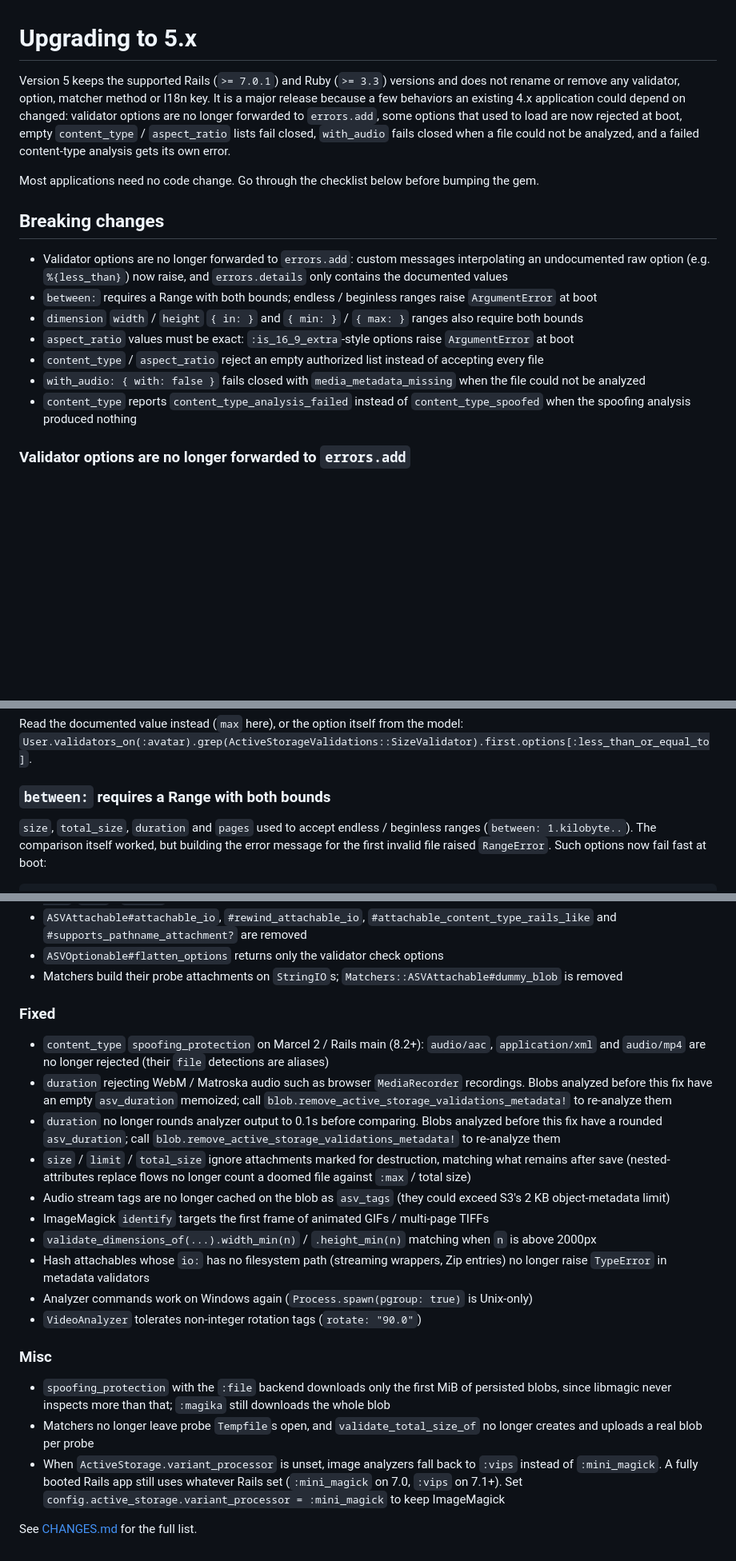
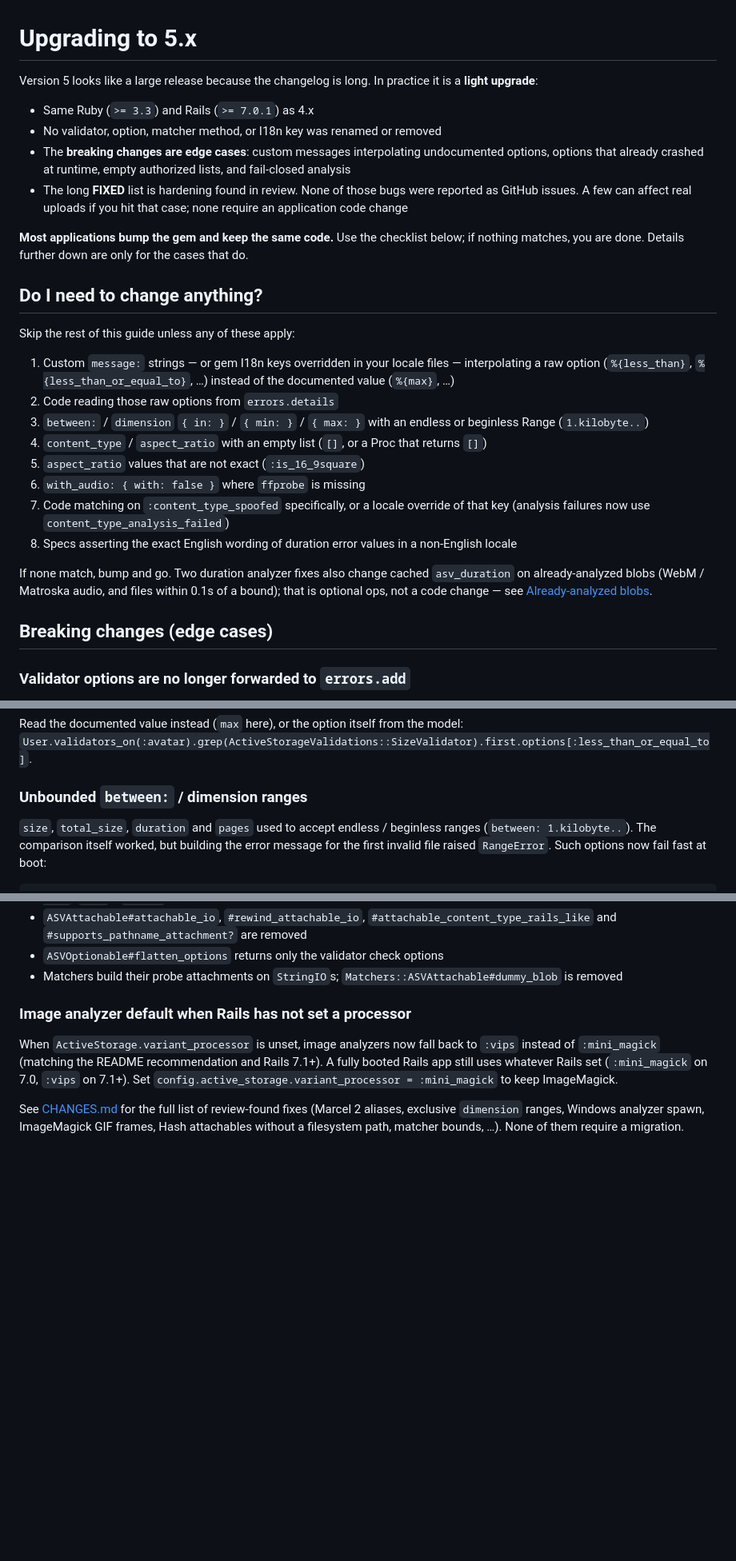
Before and after one commit to igorkasyanchuk/active_storage_validations, a Markdown page: docs/upgrade_to_5.md, 3 parts joined by grey strips. Shown at 80% size. Drawn GitHub-style; blank space fills up the shorter version.

```diff
--- a/docs/upgrade_to_5.md
+++ b/docs/upgrade_to_5.md
@@ -1,18 +1,30 @@
 # Upgrading to 5.x
 
-Version 5 keeps the supported Rails (`>= 7.0.1`) and Ruby (`>= 3.3`) versions and does not rename or remove any validator, option, matcher method or I18n key. It is a major release because a few behaviors an existing 4.x application could depend on changed: validator options are no longer forwarded to `errors.add`, some options that used to load are now rejected at boot, empty `content_type` / `aspect_ratio` lists fail closed, `with_audio` fails closed when a file could not be analyzed, and a failed content-type analysis gets its own error.
+Version 5 looks like a large release because the changelog is long. In practice it is a **light upgrade**:
 
-Most applications need no code change. Go through the checklist below before bumping the gem.
+- Same Ruby (`>= 3.3`) and Rails (`>= 7.0.1`) as 4.x
+- No validator, option, matcher method, or I18n key was renamed or removed
+- The **breaking changes are edge cases**: custom messages interpolating undocumented options, options that already crashed at runtime, empty authorized lists, and fail-closed analysis
+- The long **FIXED** list is hardening found in review. None of those bugs were reported as GitHub issues. A few can affect real uploads if you hit that case; none require an application code change
 
-## Breaking changes
+**Most applications bump the gem and keep the same code.** Use the checklist below; if nothing matches, you are done. Details further down are only for the cases that do.
 
-- Validator options are no longer forwarded to `errors.add`: custom messages interpolating an undocumented raw option (e.g. `%{less_than}`) now raise, and `errors.details` only contains the documented values
-- `between:` requires a Range with both bounds; endless / beginless ranges raise `ArgumentError` at boot
-- `dimension` `width` / `height` `{ in: }` and `{ min: }` / `{ max: }` ranges also require both bounds
-- `aspect_ratio` values must be exact: `:is_16_9_extra`-style options raise `ArgumentError` at boot
-- `content_type` / `aspect_ratio` reject an empty authorized list instead of accepting every file
-- `with_audio: { with: false }` fails closed with `media_metadata_missing` when the file could not be analyzed
-- `content_type` reports `content_type_analysis_failed` instead of `content_type_spoofed` when the spoofing analysis produced nothing
+## Do I need to change anything?
+
+Skip the rest of this guide unless any of these apply:
+
+1. Custom `message:` strings — or gem I18n keys overridden in your locale files — interpolating a raw option (`%{less_than}`, `%{less_than_or_equal_to}`, …) instead of the documented value (`%{max}`, …)
+2. Code reading those raw options from `errors.details`
+3. `between:` / `dimension` `{ in: }` / `{ min: }` / `{ max: }` with an endless or beginless Range (`1.kilobyte..`)
+4. `content_type` / `aspect_ratio` with an empty list (`[]`, or a Proc that returns `[]`)
+5. `aspect_ratio` values that are not exact (`:is_16_9square`)
+6. `with_audio: { with: false }` where `ffprobe` is missing
+7. Code matching on `:content_type_spoofed` specifically, or a locale override of that key (analysis failures now use `content_type_analysis_failed`)
+8. Specs asserting the exact English wording of duration error values in a non-English locale
+
+If none match, bump and go. Two duration analyzer fixes also change cached `asv_duration` on already-analyzed blobs (WebM / Matroska audio, and files within 0.1s of a bound); that is optional ops, not a code change — see [Already-analyzed blobs](#already-analyzed-blobs-optional).
+
+## Breaking changes (edge cases)
 
 ### Validator options are no longer forwarded to `errors.add`
 
@@ -67,7 +79,7 @@ record.errors.details[:avatar].first
 
 Read the documented value instead (`max` here), or the option itself from the model: `User.validators_on(:avatar).grep(ActiveStorageValidations::SizeValidator).first.options[:less_than_or_equal_to]`.
 
-### `between:` requires a Range with both bounds
+### Unbounded `between:` / dimension ranges
 
 `size`, `total_size`, `duration` and `pages` used to accept endless / beginless ranges (`between: 1.kilobyte..`). The comparison itself worked, but building the error message for the first invalid file raised `RangeError`. Such options now fail fast at boot:
 
@@ -165,23 +192,8 @@ Only relevant if you monkey-patch the gem:
 - `ASVOptionable#flatten_options` returns only the validator check options
 - Matchers build their probe attachments on `StringIO`s; `Matchers::ASVAttachable#dummy_blob` is removed
 
-### Fixed
+### Image analyzer default when Rails has not set a processor
 
-- `content_type` `spoofing_protection` on Marcel 2 / Rails main (8.2+): `audio/aac`, `application/xml` and `audio/mp4` are no longer rejected (their `file` detections are aliases)
-- `duration` rejecting WebM / Matroska audio such as browser `MediaRecorder` recordings. Blobs analyzed before this fix have an empty `asv_duration` memoized; call `blob.remove_active_storage_validations_metadata!` to re-analyze them
-- `duration` no longer rounds analyzer output to 0.1s before comparing. Blobs analyzed before this fix have a rounded `asv_duration`; call `blob.remove_active_storage_validations_metadata!` to re-analyze them
-- `size` / `limit` / `total_size` ignore attachments marked for destruction, matching what remains after save (nested-attributes replace flows no longer count a doomed file against `:max` / total size)
-- Audio stream tags are no longer cached on the blob as `asv_tags` (they could exceed S3's 2 KB object-metadata limit)
-- ImageMagick `identify` targets the first frame of animated GIFs / multi-page TIFFs
-- `validate_dimensions_of(...).width_min(n)` / `.height_min(n)` matching when `n` is above 2000px
-- Hash attachables whose `io:` has no filesystem path (streaming wrappers, Zip entries) no longer raise `TypeError` in metadata validators
-- Analyzer commands work on Windows again (`Process.spawn(pgroup: true)` is Unix-only)
-- `VideoAnalyzer` tolerates non-integer rotation tags (`rotate: "90.0"`)
+When `ActiveStorage.variant_processor` is unset, image analyzers now fall back to `:vips` instead of `:mini_magick` (matching the README recommendation and Rails 7.1+). A fully booted Rails app still uses whatever Rails set (`:mini_magick` on 7.0, `:vips` on 7.1+). Set `config.active_storage.variant_processor = :mini_magick` to keep ImageMagick.
 
-### Misc
-
-- `spoofing_protection` with the `:file` backend downloads only the first MiB of persisted blobs, since libmagic never inspects more than that; `:magika` still downloads the whole blob
-- Matchers no longer leave probe `Tempfile`s open, and `validate_total_size_of` no longer creates and uploads a real blob per probe
-- When `ActiveStorage.variant_processor` is unset, image analyzers fall back to `:vips` instead of `:mini_magick`. A fully booted Rails app still uses whatever Rails set (`:mini_magick` on 7.0, `:vips` on 7.1+). Set `config.active_storage.variant_processor = :mini_magick` to keep ImageMagick
-
-See [CHANGES.md](../CHANGES.md) for the full list.
+See [CHANGES.md](../CHANGES.md) for the full list of review-found fixes (Marcel 2 aliases, exclusive `dimension` ranges, Windows analyzer spawn, ImageMagick GIF frames, Hash attachables without a filesystem path, matcher bounds, …). None of them require a migration.
```
Also changed, not shown: other parts of docs/upgrade_to_5.md (+19 -4 lines), CHANGES.md (+9 -9 lines), 1 other file.
